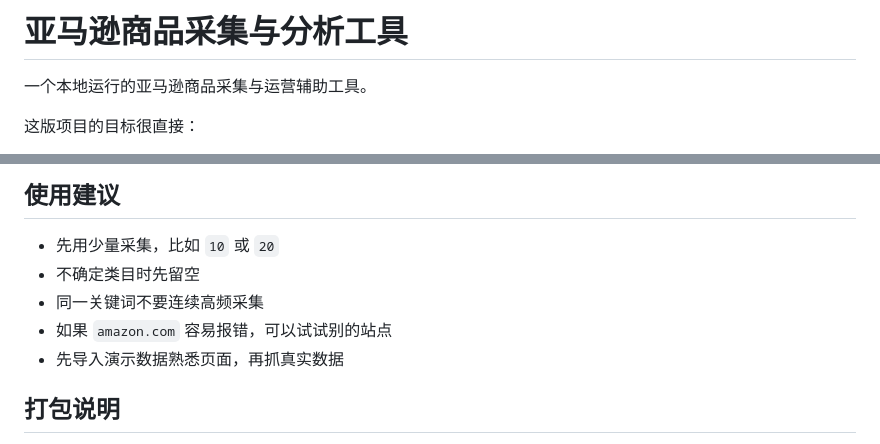
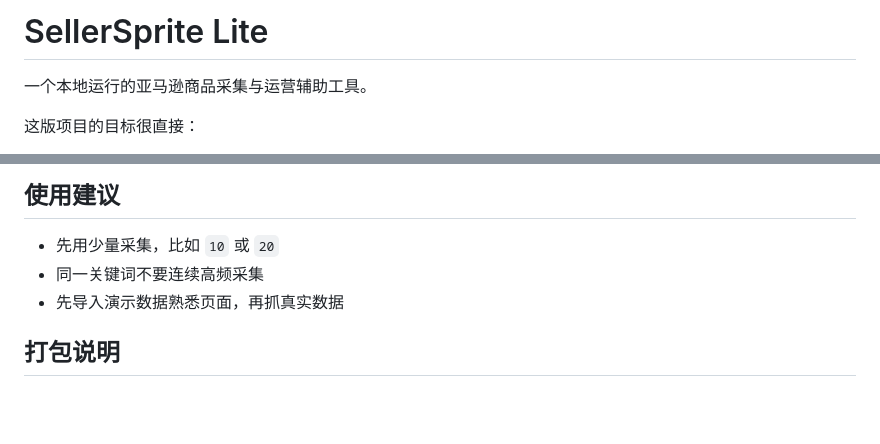
Before and after one commit to 1347522196/-v1.0, a Markdown page: README.md, 2 parts joined by grey strips. Rendered like a GitHub page; blank space fills up the shorter version.

```diff
--- a/README.md
+++ b/README.md
@@ -1,4 +1,4 @@
-# 亚马逊商品采集与分析工具
+# SellerSprite Lite
 
 一个本地运行的亚马逊商品采集与运营辅助工具。
 
@@ -195,9 +195,7 @@ data/amazon_hardware.db
 ## 使用建议
 
 - 先用少量采集，比如 `10` 或 `20`
-- 不确定类目时先留空
 - 同一关键词不要连续高频采集
-- 如果 `amazon.com` 容易报错，可以试试别的站点
 - 先导入演示数据熟悉页面，再抓真实数据
 
 ## 打包说明
```
